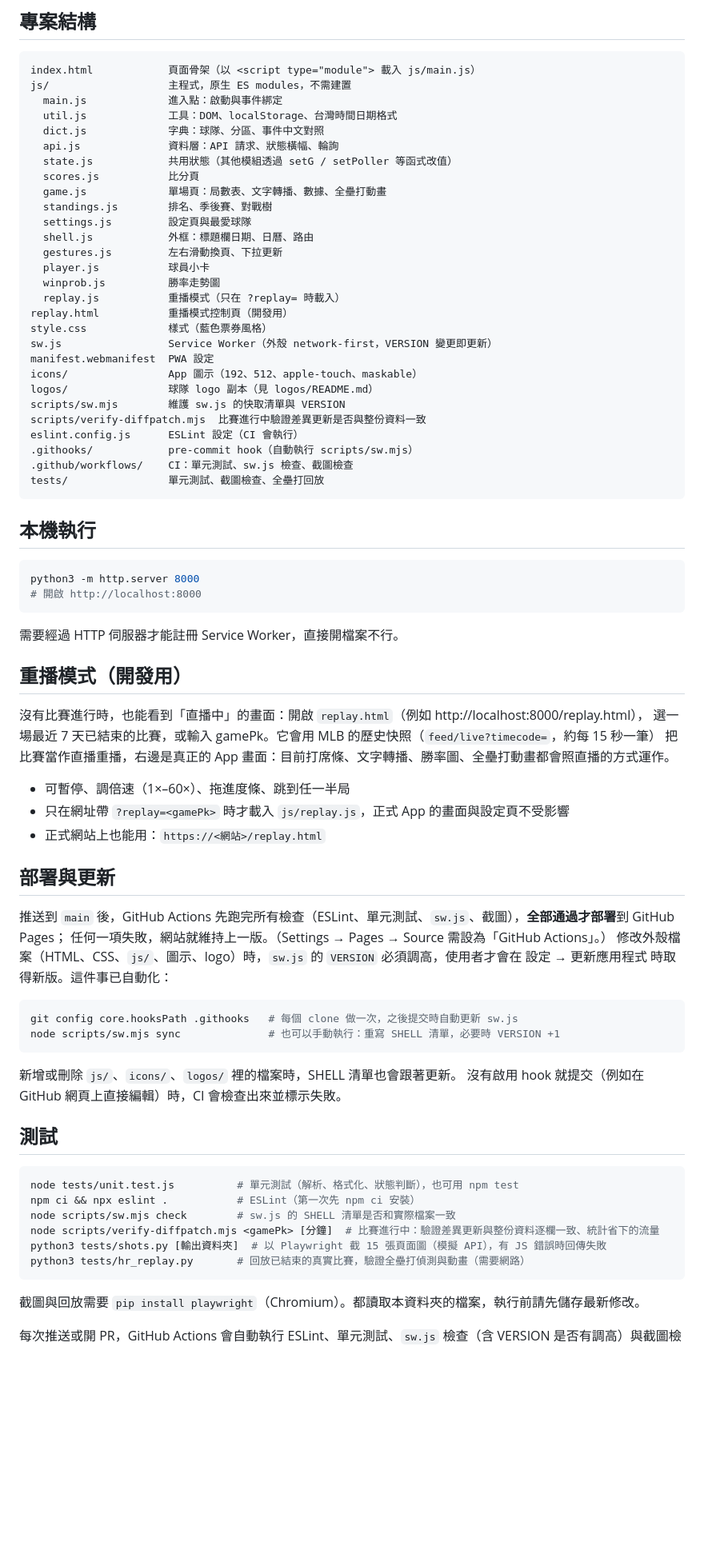
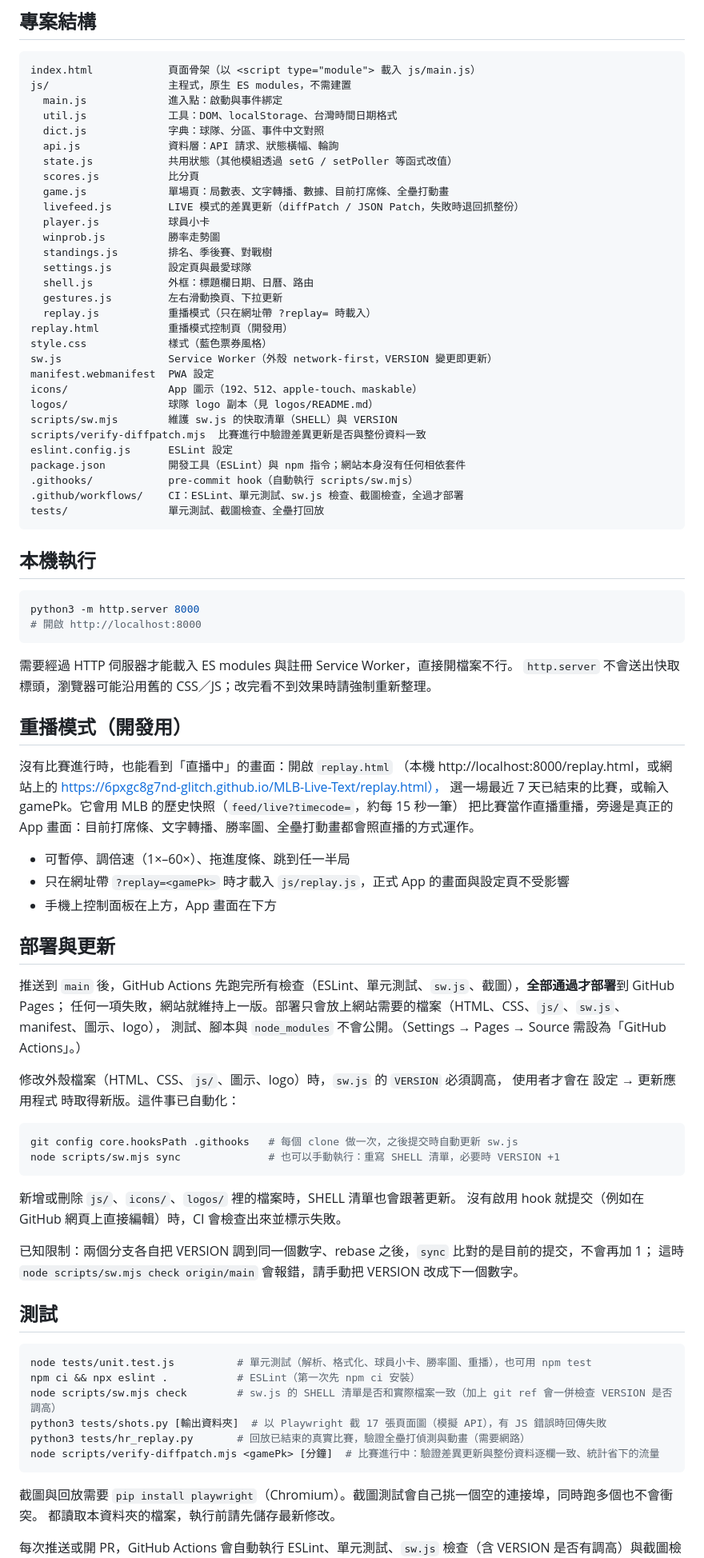
Before and after one commit to 6pxgc8g7nd-glitch/MLB-Live-Text, a Markdown page: README.md, the part around one of its changes. Shown at 80% size. Drawn GitHub-style; blank space fills up the shorter version.

````diff
--- a/README.md
+++ b/README.md
@@ -31,25 +37,27 @@ js/                   主程式，原生 ES modules，不需建置
   api.js              資料層：API 請求、狀態橫幅、輪詢
   state.js            共用狀態（其他模組透過 setG / setPoller 等函式改值）
   scores.js           比分頁
-  game.js             單場頁：局數表、文字轉播、數據、全壘打動畫
+  game.js             單場頁：局數表、文字轉播、數據、目前打席條、全壘打動畫
+  livefeed.js         LIVE 模式的差異更新（diffPatch / JSON Patch，失敗時退回抓整份）
+  player.js           球員小卡
+  winprob.js          勝率走勢圖
   standings.js        排名、季後賽、對戰樹
   settings.js         設定頁與最愛球隊
   shell.js            外框：標題欄日期、日曆、路由
   gestures.js         左右滑動換頁、下拉更新
-  player.js           球員小卡
-  winprob.js          勝率走勢圖
-  replay.js           重播模式（只在 ?replay= 時載入）
+  replay.js           重播模式（只在網址帶 ?replay= 時載入）
 replay.html           重播模式控制頁（開發用）
 style.css             樣式（藍色票券風格）
 sw.js                 Service Worker（外殼 network-first，VERSION 變更即更新）
 manifest.webmanifest  PWA 設定
 icons/                App 圖示（192、512、apple-touch、maskable）
 logos/                球隊 logo 副本（見 logos/README.md）
-scripts/sw.mjs        維護 sw.js 的快取清單與 VERSION
+scripts/sw.mjs        維護 sw.js 的快取清單（SHELL）與 VERSION
 scripts/verify-diffpatch.mjs  比賽進行中驗證差異更新是否與整份資料一致
-eslint.config.js      ESLint 設定（CI 會執行）
+eslint.config.js      ESLint 設定
+package.json          開發工具（ESLint）與 npm 指令；網站本身沒有任何相依套件
 .githooks/            pre-commit hook（自動執行 scripts/sw.mjs）
-.github/workflows/    CI：單元測試、sw.js 檢查、截圖檢查
+.github/workflows/    CI：ESLint、單元測試、sw.js 檢查、截圖檢查，全過才部署
 tests/                單元測試、截圖檢查、全壘打回放
 ```
 
@@ -60,24 +68,28 @@ python3 -m http.server 8000
 # 開啟 http://localhost:8000
 ```
 
-需要經過 HTTP 伺服器才能註冊 Service Worker，直接開檔案不行。
+需要經過 HTTP 伺服器才能載入 ES modules 與註冊 Service Worker，直接開檔案不行。
+`http.server` 不會送出快取標頭，瀏覽器可能沿用舊的 CSS／JS；改完看不到效果時請強制重新整理。
 
 ## 重播模式（開發用）
 
-沒有比賽進行時，也能看到「直播中」的畫面：開啟 `replay.html`（例如 http://localhost:8000/replay.html），
+沒有比賽進行時，也能看到「直播中」的畫面：開啟 `replay.html`
+（本機 http://localhost:8000/replay.html，或網站上的 https://6pxgc8g7nd-glitch.github.io/MLB-Live-Text/replay.html），
 選一場最近 7 天已結束的比賽，或輸入 gamePk。它會用 MLB 的歷史快照（`feed/live?timecode=`，約每 15 秒一筆）
-把比賽當作直播重播，右邊是真正的 App 畫面：目前打席條、文字轉播、勝率圖、全壘打動畫都會照直播的方式運作。
+把比賽當作直播重播，旁邊是真正的 App 畫面：目前打席條、文字轉播、勝率圖、全壘打動畫都會照直播的方式運作。
 
 - 可暫停、調倍速（1×–60×）、拖進度條、跳到任一半局
 - 只在網址帶 `?replay=<gamePk>` 時才載入 `js/replay.js`，正式 App 的畫面與設定頁不受影響
-- 正式網站上也能用：`https://<網站>/replay.html`
+- 手機上控制面板在上方，App 畫面在下方
 
 ## 部署與更新
 
 推送到 `main` 後，GitHub Actions 先跑完所有檢查（ESLint、單元測試、`sw.js`、截圖），**全部通過才部署**到 GitHub Pages；
-任何一項失敗，網站就維持上一版。（Settings → Pages → Source 需設為「GitHub Actions」。）
-修改外殼檔案（HTML、CSS、`js/`、圖示、logo）時，`sw.js` 的 `VERSION`
-必須調高，使用者才會在 設定 → 更新應用程式 時取得新版。這件事已自動化：
+任何一項失敗，網站就維持上一版。部署只會放上網站需要的檔案（HTML、CSS、`js/`、`sw.js`、manifest、圖示、logo），
+測試、腳本與 `node_modules` 不會公開。（Settings → Pages → Source 需設為「GitHub Actions」。）
+
+修改外殼檔案（HTML、CSS、`js/`、圖示、logo）時，`sw.js` 的 `VERSION` 必須調高，
+使用者才會在 設定 → 更新應用程式 時取得新版。這件事已自動化：
 
 ```bash
 git config core.hooksPath .githooks   # 每個 clone 做一次，之後提交時自動更新 sw.js
@@ -87,17 +99,21 @@ node scripts/sw.mjs sync              # 也可以手動執行：重寫 SHELL 清
 新增或刪除 `js/`、`icons/`、`logos/` 裡的檔案時，SHELL 清單也會跟著更新。
 沒有啟用 hook 就提交（例如在 GitHub 網頁上直接編輯）時，CI 會檢查出來並標示失敗。
 
+已知限制：兩個分支各自把 VERSION 調到同一個數字、rebase 之後，`sync` 比對的是目前的提交，不會再加 1；
+這時 `node scripts/sw.mjs check origin/main` 會報錯，請手動把 VERSION 改成下一個數字。
+
 ## 測試
 
 ```bash
-node tests/unit.test.js          # 單元測試（解析、格式化、狀態判斷），也可用 npm test
+node tests/unit.test.js          # 單元測試（解析、格式化、球員小卡、勝率圖、重播），也可用 npm test
 npm ci && npx eslint .           # ESLint（第一次先 npm ci 安裝）
-node scripts/sw.mjs check        # sw.js 的 SHELL 清單是否和實際檔案一致
+node scripts/sw.mjs check        # sw.js 的 SHELL 清單是否和實際檔案一致（加上 git ref 會一併檢查 VERSION 是否調高）
+python3 tests/shots.py [輸出資料夾]  # 以 Playwright 截 17 張頁面圖（模擬 API），有 JS 錯誤時回傳失敗
+python3 tests/hr_replay.py       # 回放已結束的真實比賽，驗證全壘打偵測與動畫（需要網路）
 node scripts/verify-diffpatch.mjs <gamePk> [分鐘]  # 比賽進行中：驗證差異更新與整份資料逐欄一致、統計省下的流量
-python3 tests/shots.py [輸出資料夾]  # 以 Playwright 截 15 張頁面圖（模擬 API），有 JS 錯誤時回傳失敗
-python3 tests/hr_replay.py       # 回放已結束的真實比賽，驗證全壘打偵測與動畫（需要網路）
 ```
 
-截圖與回放需要 `pip install playwright`（Chromium）。都讀取本資料夾的檔案，執行前請先儲存最新修改。
+截圖與回放需要 `pip install playwright`（Chromium）。截圖測試會自己挑一個空的連接埠，同時跑多個也不會衝突。
+都讀取本資料夾的檔案，執行前請先儲存最新修改。
 
 每次推送或開 PR，GitHub Actions 會自動執行 ESLint、單元測試、`sw.js` 檢查（含 VERSION 是否有調高）與截圖檢查，
````
Also changed, not shown: other parts of README.md (+21 -11 lines).
